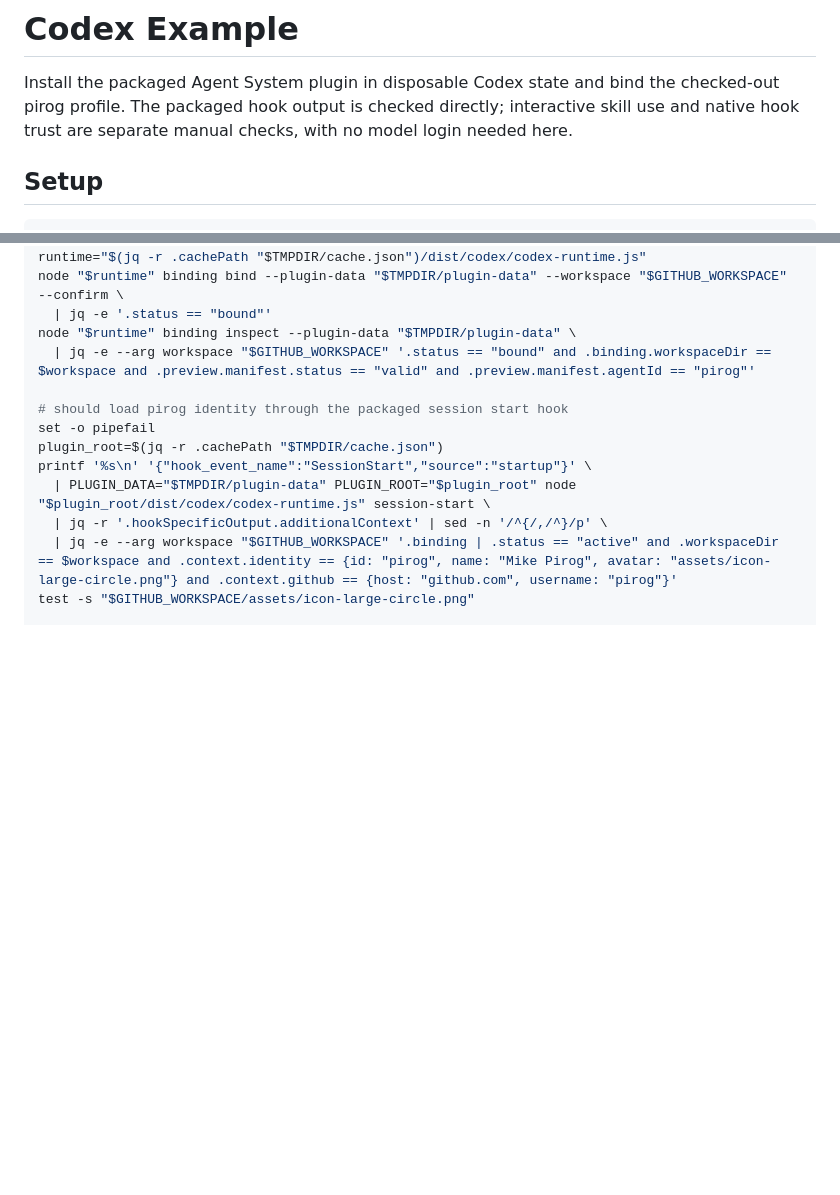
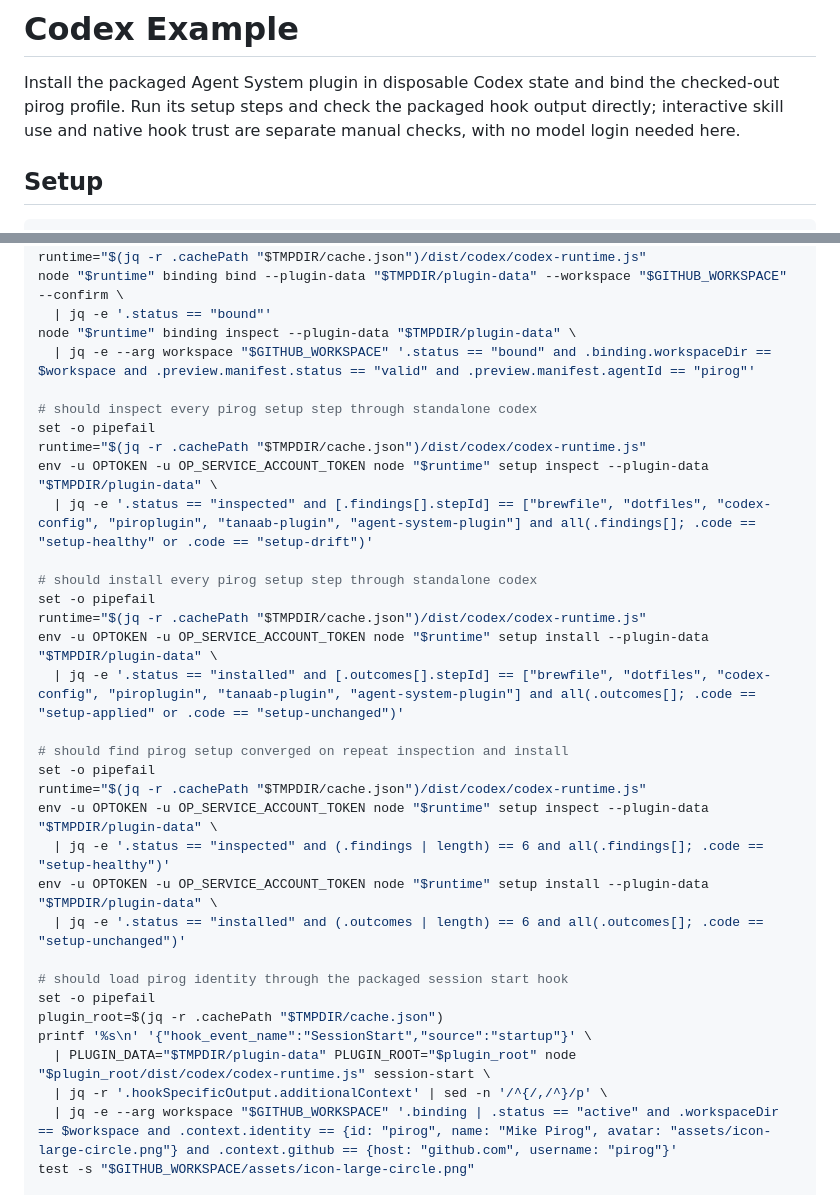
Before and after one commit to pirog/me, a Markdown page: examples/codex/README.md, 2 parts joined by grey strips. Rendered like a GitHub page; blank space fills up the shorter version.

Commit message:
#82: exercise codex setup convergence in example

```diff
--- a/examples/codex/README.md
+++ b/examples/codex/README.md
@@ -1,8 +1,8 @@
 # Codex Example
 
 Install the packaged Agent System plugin in disposable Codex state and bind the checked-out
-pirog profile. The packaged hook output is checked directly; interactive skill use and native hook
-trust are separate manual checks, with no model login needed here.
+pirog profile. Run its setup steps and check the packaged hook output directly; interactive skill
+use and native hook trust are separate manual checks, with no model login needed here.
 
 ## Setup
 
@@ -35,6 +35,26 @@ node "$runtime" binding bind --plugin-data "$TMPDIR/plugin-data" --workspace "$G
   | jq -e '.status == "bound"'
 node "$runtime" binding inspect --plugin-data "$TMPDIR/plugin-data" \
   | jq -e --arg workspace "$GITHUB_WORKSPACE" '.status == "bound" and .binding.workspaceDir == $workspace and .preview.manifest.status == "valid" and .preview.manifest.agentId == "pirog"'
+
+# should inspect every pirog setup step through standalone codex
+set -o pipefail
+runtime="$(jq -r .cachePath "$TMPDIR/cache.json")/dist/codex/codex-runtime.js"
+env -u OPTOKEN -u OP_SERVICE_ACCOUNT_TOKEN node "$runtime" setup inspect --plugin-data "$TMPDIR/plugin-data" \
+  | jq -e '.status == "inspected" and [.findings[].stepId] == ["brewfile", "dotfiles", "codex-config", "piroplugin", "tanaab-plugin", "agent-system-plugin"] and all(.findings[]; .code == "setup-healthy" or .code == "setup-drift")'
+
+# should install every pirog setup step through standalone codex
+set -o pipefail
+runtime="$(jq -r .cachePath "$TMPDIR/cache.json")/dist/codex/codex-runtime.js"
+env -u OPTOKEN -u OP_SERVICE_ACCOUNT_TOKEN node "$runtime" setup install --plugin-data "$TMPDIR/plugin-data" \
+  | jq -e '.status == "installed" and [.outcomes[].stepId] == ["brewfile", "dotfiles", "codex-config", "piroplugin", "tanaab-plugin", "agent-system-plugin"] and all(.outcomes[]; .code == "setup-applied" or .code == "setup-unchanged")'
+
+# should find pirog setup converged on repeat inspection and install
+set -o pipefail
+runtime="$(jq -r .cachePath "$TMPDIR/cache.json")/dist/codex/codex-runtime.js"
+env -u OPTOKEN -u OP_SERVICE_ACCOUNT_TOKEN node "$runtime" setup inspect --plugin-data "$TMPDIR/plugin-data" \
+  | jq -e '.status == "inspected" and (.findings | length) == 6 and all(.findings[]; .code == "setup-healthy")'
+env -u OPTOKEN -u OP_SERVICE_ACCOUNT_TOKEN node "$runtime" setup install --plugin-data "$TMPDIR/plugin-data" \
+  | jq -e '.status == "installed" and (.outcomes | length) == 6 and all(.outcomes[]; .code == "setup-unchanged")'
 
 # should load pirog identity through the packaged session start hook
 set -o pipefail
```
